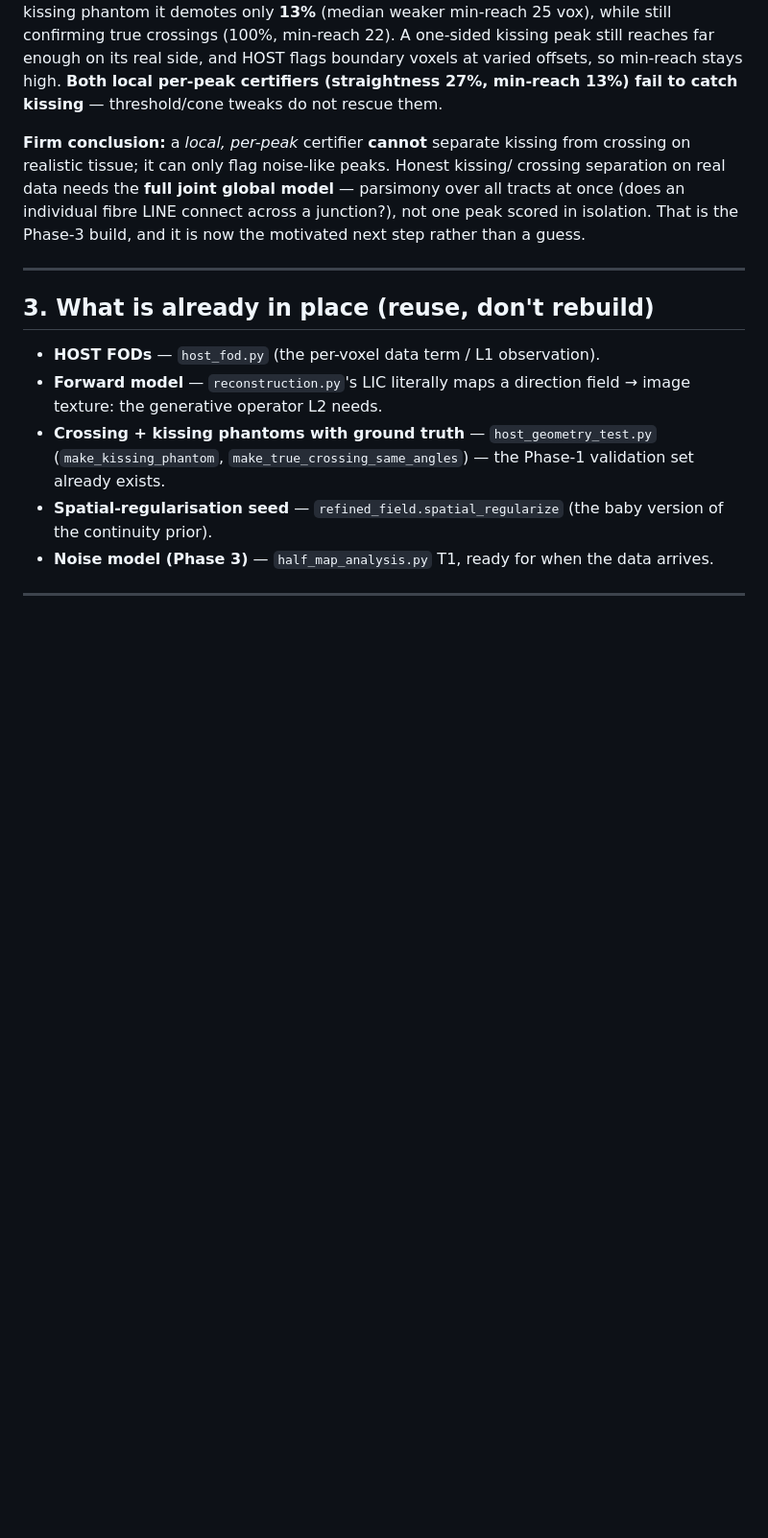
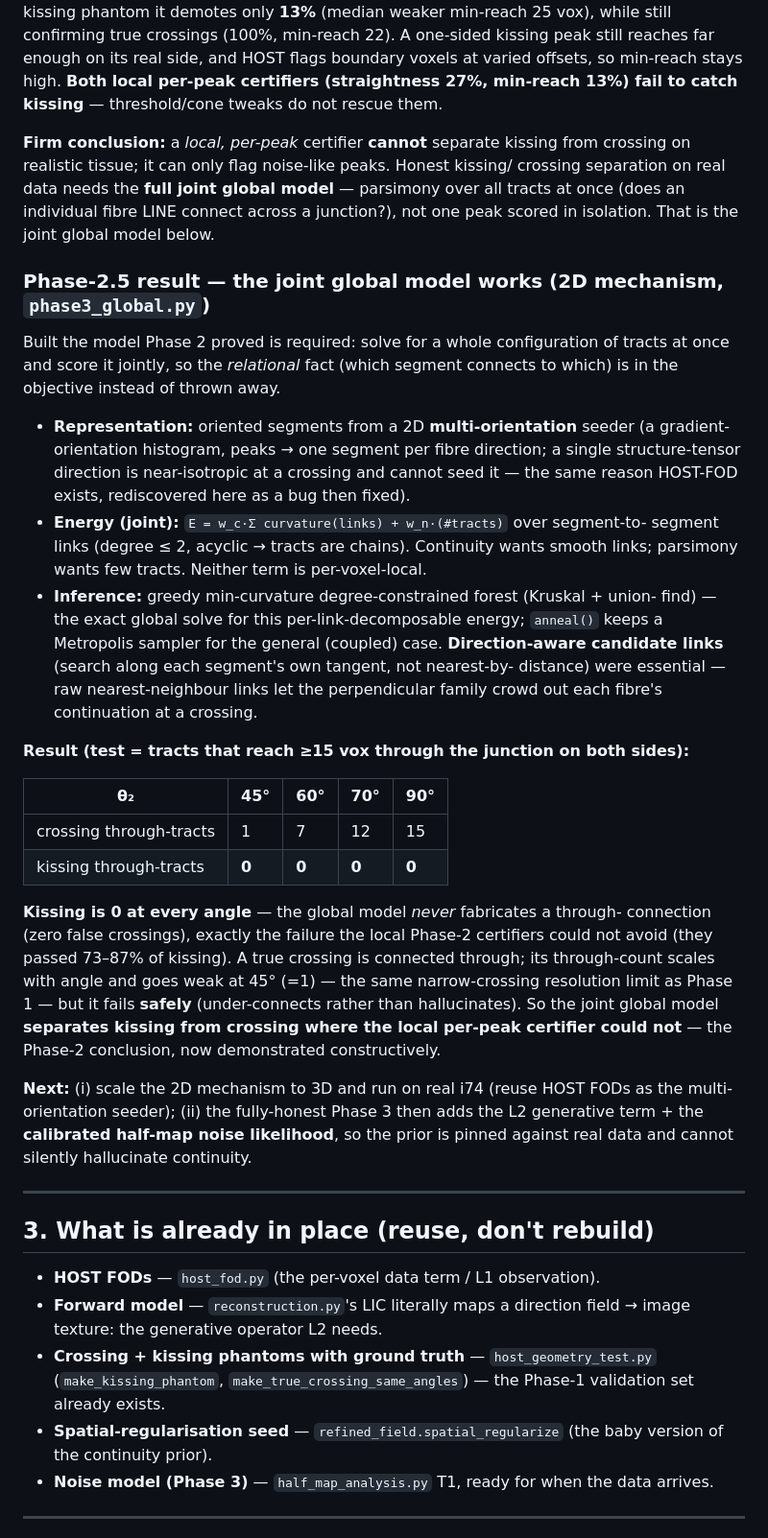
Before and after one commit to 1ssot0pe/HiP-CT_Structure_Tensor, a Markdown page: BAYES_TRACTOGRAPHY.md, the part around one of its changes. Shown at 96% size. Drawn GitHub-style; blank space fills up the shorter version.

```diff
--- a/BAYES_TRACTOGRAPHY.md
+++ b/BAYES_TRACTOGRAPHY.md
@@ -180,8 +181,48 @@ tweaks do not rescue them.
 crossing on realistic tissue; it can only flag noise-like peaks. Honest kissing/
 crossing separation on real data needs the **full joint global model** — parsimony
 over all tracts at once (does an individual fibre LINE connect across a junction?),
-not one peak scored in isolation. That is the Phase-3 build, and it is now the
-motivated next step rather than a guess.
+not one peak scored in isolation. That is the joint global model below.
+
+### Phase-2.5 result — the joint global model works (2D mechanism, `phase3_global.py`)
+
+Built the model Phase 2 proved is required: solve for a whole configuration of tracts
+at once and score it jointly, so the *relational* fact (which segment connects to
+which) is in the objective instead of thrown away.
+
+- **Representation:** oriented segments from a 2D **multi-orientation** seeder (a
+  gradient-orientation histogram, peaks → one segment per fibre direction; a single
+  structure-tensor direction is near-isotropic at a crossing and cannot seed it —
+  the same reason HOST-FOD exists, rediscovered here as a bug then fixed).
+- **Energy (joint):** `E = w_c·Σ curvature(links) + w_n·(#tracts)` over segment-to-
+  segment links (degree ≤ 2, acyclic → tracts are chains). Continuity wants smooth
+  links; parsimony wants few tracts. Neither term is per-voxel-local.
+- **Inference:** greedy min-curvature degree-constrained forest (Kruskal + union-
+  find) — the exact global solve for this per-link-decomposable energy; `anneal()`
+  keeps a Metropolis sampler for the general (coupled) case. **Direction-aware
+  candidate links** (search along each segment's own tangent, not nearest-by-
+  distance) were essential — raw nearest-neighbour links let the perpendicular
+  family crowd out each fibre's continuation at a crossing.
+
+**Result (test = tracts that reach ≥15 vox through the junction on both sides):**
+
+| θ₂ | 45° | 60° | 70° | 90° |
+|----|-----|-----|-----|-----|
+| crossing through-tracts | 1 | 7 | 12 | 15 |
+| kissing through-tracts | **0** | **0** | **0** | **0** |
+
+**Kissing is 0 at every angle** — the global model *never* fabricates a through-
+connection (zero false crossings), exactly the failure the local Phase-2 certifiers
+could not avoid (they passed 73–87% of kissing). A true crossing is connected
+through; its through-count scales with angle and goes weak at 45° (=1) — the same
+narrow-crossing resolution limit as Phase 1 — but it fails **safely** (under-connects
+rather than hallucinates). So the joint global model **separates kissing from
+crossing where the local per-peak certifier could not** — the Phase-2 conclusion,
+now demonstrated constructively.
+
+**Next:** (i) scale the 2D mechanism to 3D and run on real i74 (reuse HOST FODs as
+the multi-orientation seeder); (ii) the fully-honest Phase 3 then adds the L2
+generative term + the **calibrated half-map noise likelihood**, so the prior is
+pinned against real data and cannot silently hallucinate continuity.
 
 ---
 
```
Also changed, not shown: other parts of BAYES_TRACTOGRAPHY.md (+1 -0 lines), phase3_global.png (added), 1 other file.
